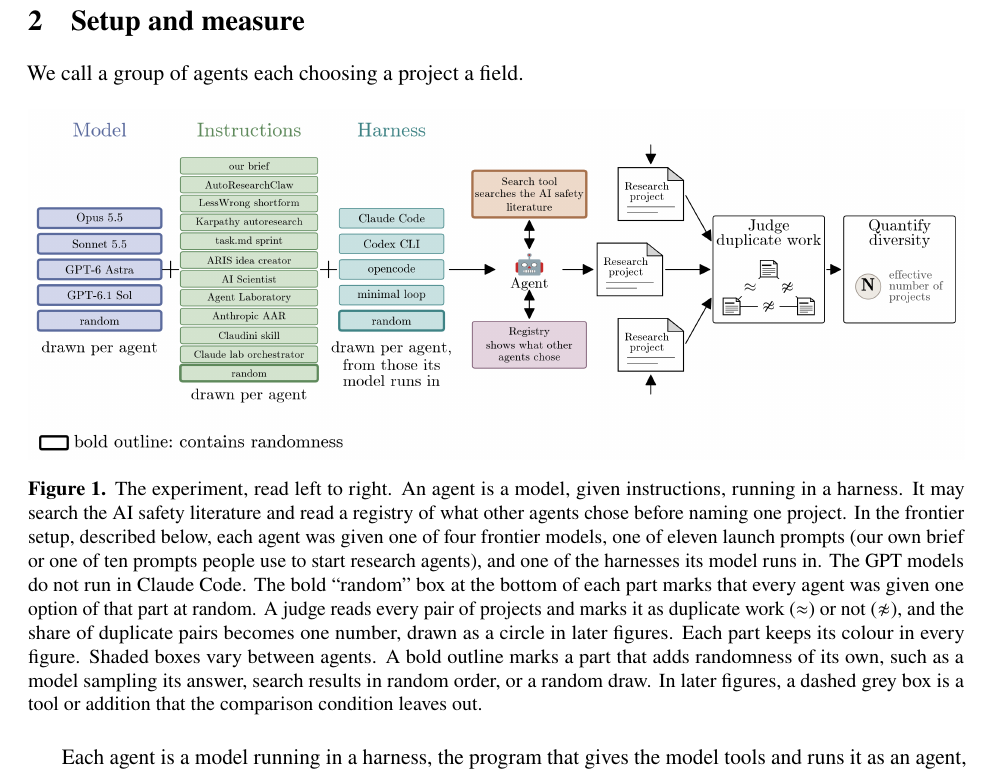
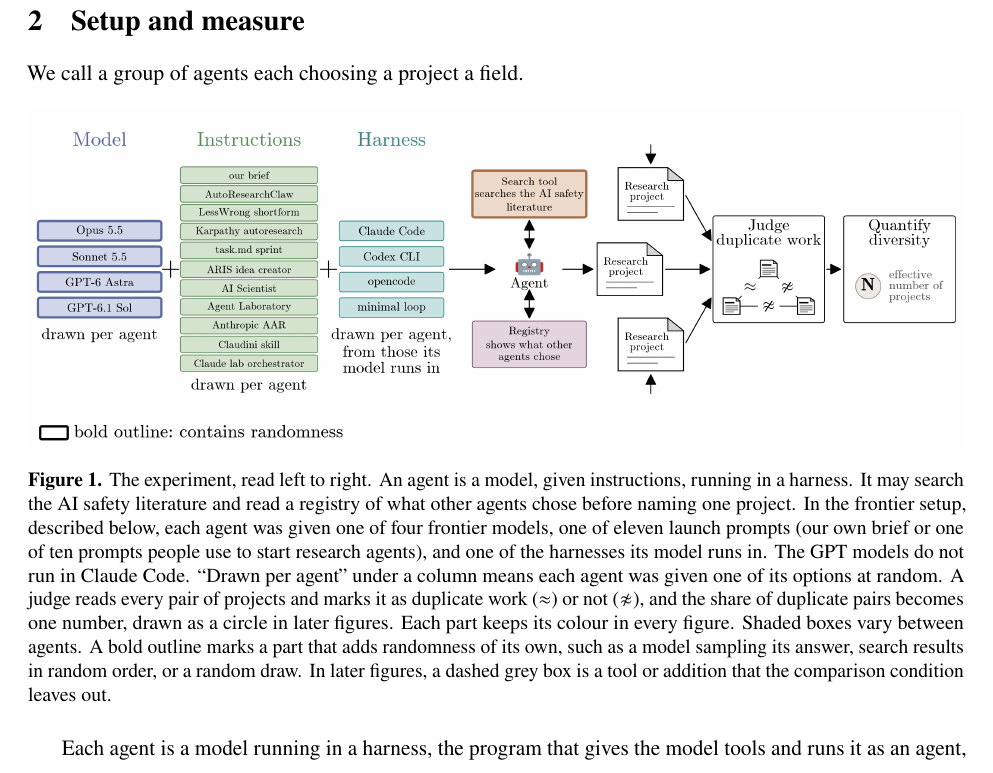
Before and after one commit to AverroesLabs/ai-research-agent-diversity, a LaTeX paper (paper/latex/paper.tex): part of page 2 of 35, cut so that both start at the same text. Compiled offline with pdfLaTeX.

Commit message:
Setup diagram: drop the random boxes; 'drawn per agent' already says each agent got one option at random
Co-Authored-By: Claude Opus 5.5 <noreply@anthropic.com>

```diff
--- a/paper/latex/paper.tex
+++ b/paper/latex/paper.tex
@@ -100,7 +100,7 @@ We call a group of agents each choosing a project a field.
 
 \begin{figure}
 \centering
-\pandocbounded{\includegraphics[keepaspectratio,alt={The experiment, read left to right. An agent is a model, given instructions, running in a harness. It may search the AI safety literature and read a registry of what other agents chose before naming one project. In the frontier setup, described below, each agent was given one of four frontier models, one of eleven launch prompts (our own brief or one of ten prompts people use to start research agents), and one of the harnesses its model runs in. The GPT models do not run in Claude Code. The bold ``random'' box at the bottom of each part marks that every agent was given one option of that part at random. A judge reads every pair of projects and marks it as duplicate work (\textbackslash approx) or not (\textbackslash not\textbackslash approx), and the share of duplicate pairs becomes one number, drawn as a circle in later figures. Each part keeps its colour in every figure. Shaded boxes vary between agents. A bold outline marks a part that adds randomness of its own, such as a model sampling its answer, search results in random order, or a random draw. In later figures, a dashed grey box is a tool or addition that the comparison condition leaves out.}]{figures/fig-01-design.png}}
+\pandocbounded{\includegraphics[keepaspectratio,alt={The experiment, read left to right. An agent is a model, given instructions, running in a harness. It may search the AI safety literature and read a registry of what other agents chose before naming one project. In the frontier setup, described below, each agent was given one of four frontier models, one of eleven launch prompts (our own brief or one of ten prompts people use to start research agents), and one of the harnesses its model runs in. The GPT models do not run in Claude Code. ``Drawn per agent'' under a column means each agent was given one of its options at random. A judge reads every pair of projects and marks it as duplicate work (\textbackslash approx) or not (\textbackslash not\textbackslash approx), and the share of duplicate pairs becomes one number, drawn as a circle in later figures. Each part keeps its colour in every figure. Shaded boxes vary between agents. A bold outline marks a part that adds randomness of its own, such as a model sampling its answer, search results in random order, or a random draw. In later figures, a dashed grey box is a tool or addition that the comparison condition leaves out.}]{figures/fig-01-design.png}}
 \caption{The experiment, read left to right. An agent is a model, given
 instructions, running in a harness. It may search the AI safety
 literature and read a registry of what other agents chose before naming
@@ -108,16 +108,16 @@ one project. In the frontier setup, described below, each agent was
 given one of four frontier models, one of eleven launch prompts (our own
 brief or one of ten prompts people use to start research agents), and
 one of the harnesses its model runs in. The GPT models do not run in
-Claude Code. The bold ``random'' box at the bottom of each part marks
-that every agent was given one option of that part at random. A judge
-reads every pair of projects and marks it as duplicate work
-(\(\approx\)) or not (\(\not\approx\)), and the share of duplicate pairs
-becomes one number, drawn as a circle in later figures. Each part keeps
-its colour in every figure. Shaded boxes vary between agents. A bold
-outline marks a part that adds randomness of its own, such as a model
-sampling its answer, search results in random order, or a random draw.
-In later figures, a dashed grey box is a tool or addition that the
-comparison condition leaves out.}\label{fig:1}
+Claude Code. ``Drawn per agent'' under a column means each agent was
+given one of its options at random. A judge reads every pair of projects
+and marks it as duplicate work (\(\approx\)) or not (\(\not\approx\)),
+and the share of duplicate pairs becomes one number, drawn as a circle
+in later figures. Each part keeps its colour in every figure. Shaded
+boxes vary between agents. A bold outline marks a part that adds
+randomness of its own, such as a model sampling its answer, search
+results in random order, or a random draw. In later figures, a dashed
+grey box is a tool or addition that the comparison condition leaves
+out.}\label{fig:1}
 \end{figure}
 
 Each agent is a model running in a harness, the program that gives the
```
Also changed, not shown: paper/many-agents-few-projects.md (+1 -1 lines), README.md, figures/fig-01-design.png, paper/many-agents-few-projects/fig-01-design.png, 2 other files.
